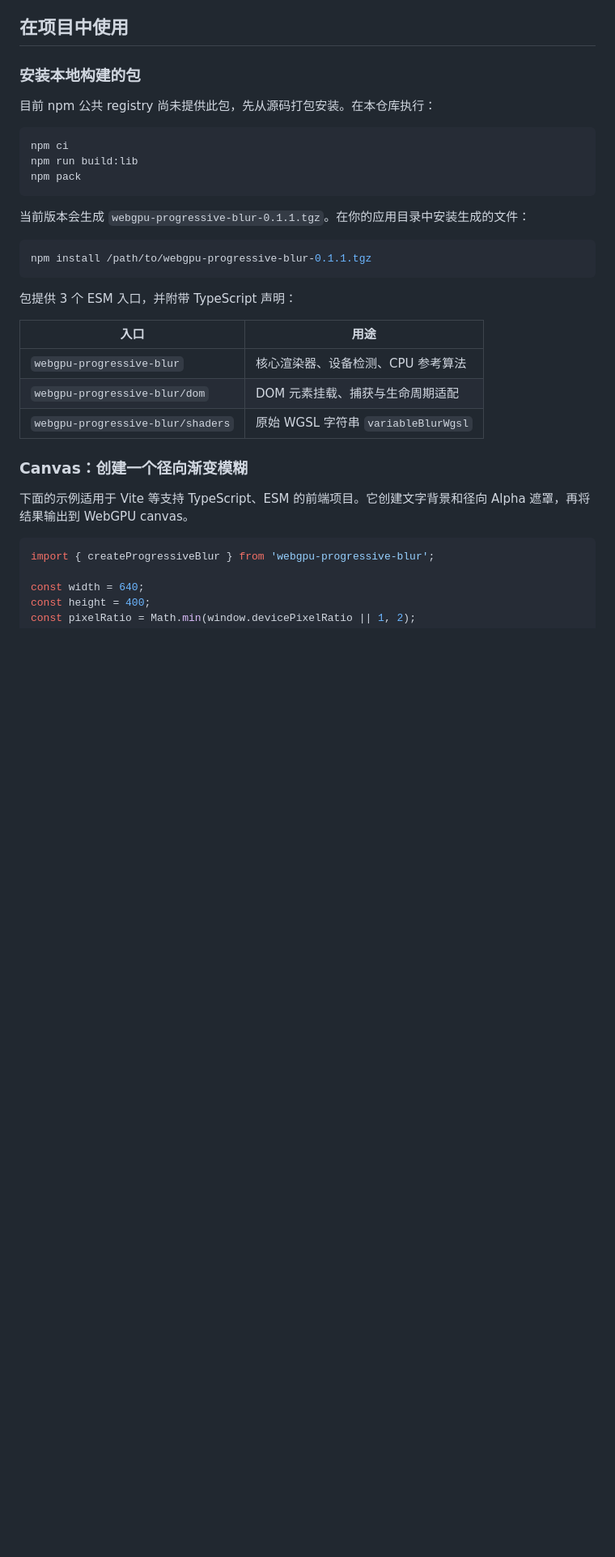
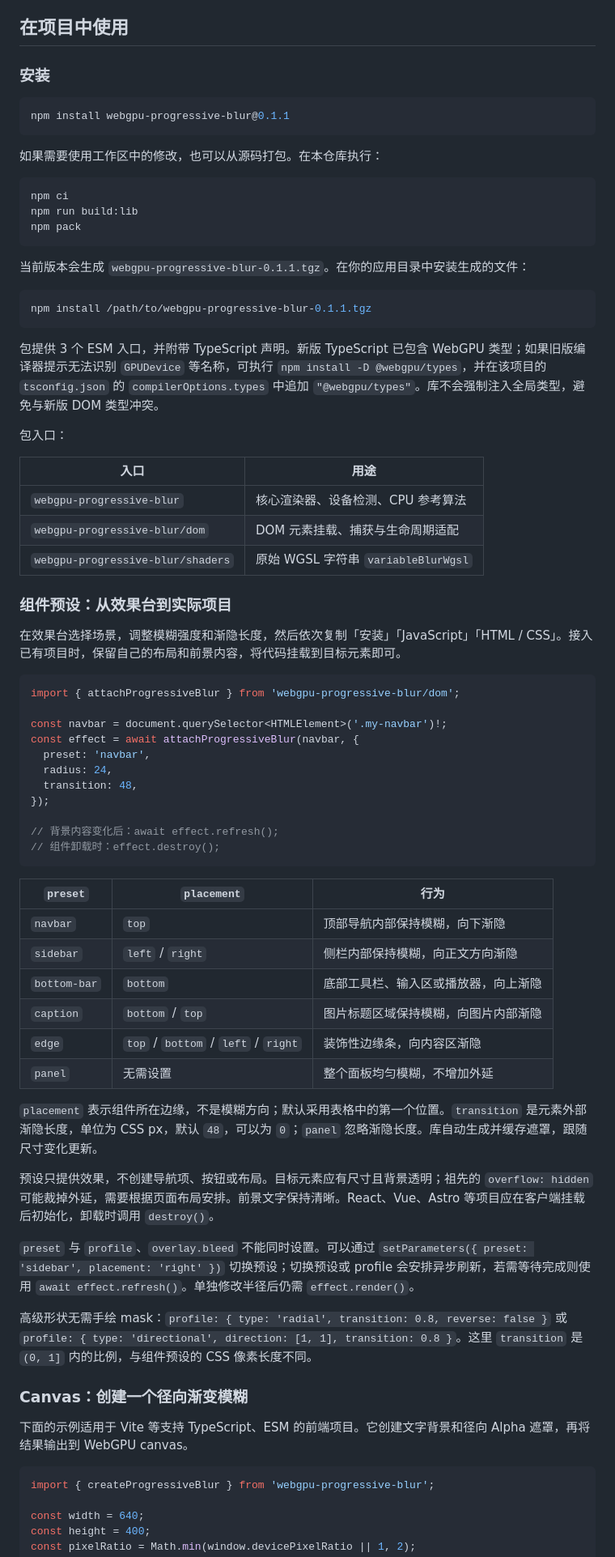
Before and after one commit to lliooly/webgpu-progressive-blur, a Markdown page: README.md, the part around one of its changes. Shown at 81% size. Drawn GitHub-style; blank space fills up the shorter version.

Commit message:
docs(项目): 补充预设说明和源码组件实施计划

````diff
--- a/README.md
+++ b/README.md
@@ -47,9 +53,13 @@ npm run dev
 
 ## 在项目中使用
 
-### 安装本地构建的包
+### 安装
 
-目前 npm 公共 registry 尚未提供此包，先从源码打包安装。在本仓库执行：
+```bash
+npm install webgpu-progressive-blur@0.1.1
+```
+
+如果需要使用工作区中的修改，也可以从源码打包。在本仓库执行：
 
 ```bash
 npm ci
@@ -63,13 +73,50 @@ npm pack
 npm install /path/to/webgpu-progressive-blur-0.1.1.tgz
 ```
 
-包提供 3 个 ESM 入口，并附带 TypeScript 声明：
+包提供 3 个 ESM 入口，并附带 TypeScript 声明。新版 TypeScript 已包含 WebGPU 类型；如果旧版编译器提示无法识别 `GPUDevice` 等名称，可执行 `npm install -D @webgpu/types`，并在该项目的 `tsconfig.json` 的 `compilerOptions.types` 中追加 `"@webgpu/types"`。库不会强制注入全局类型，避免与新版 DOM 类型冲突。
+
+包入口：
 
 | 入口 | 用途 |
 | --- | --- |
 | `webgpu-progressive-blur` | 核心渲染器、设备检测、CPU 参考算法 |
 | `webgpu-progressive-blur/dom` | DOM 元素挂载、捕获与生命周期适配 |
 | `webgpu-progressive-blur/shaders` | 原始 WGSL 字符串 `variableBlurWgsl` |
+
+### 组件预设：从效果台到实际项目
+
+在效果台选择场景，调整模糊强度和渐隐长度，然后依次复制「安装」「JavaScript」「HTML / CSS」。接入已有项目时，保留自己的布局和前景内容，将代码挂载到目标元素即可。
+
+```ts
+import { attachProgressiveBlur } from 'webgpu-progressive-blur/dom';
+
+const navbar = document.querySelector<HTMLElement>('.my-navbar')!;
+const effect = await attachProgressiveBlur(navbar, {
+  preset: 'navbar',
+  radius: 24,
+  transition: 48,
+});
+
+// 背景内容变化后：await effect.refresh();
+// 组件卸载时：effect.destroy();
+```
+
+| `preset` | `placement` | 行为 |
+| --- | --- | --- |
+| `navbar` | `top` | 顶部导航内部保持模糊，向下渐隐 |
+| `sidebar` | `left` / `right` | 侧栏内部保持模糊，向正文方向渐隐 |
+| `bottom-bar` | `bottom` | 底部工具栏、输入区或播放器，向上渐隐 |
+| `caption` | `bottom` / `top` | 图片标题区域保持模糊，向图片内部渐隐 |
+| `edge` | `top` / `bottom` / `left` / `right` | 装饰性边缘条，向内容区渐隐 |
+| `panel` | 无需设置 | 整个面板均匀模糊，不增加外延 |
+
+`placement` 表示组件所在边缘，不是模糊方向；默认采用表格中的第一个位置。`transition` 是元素外部渐隐长度，单位为 CSS px，默认 `48`，可以为 `0`；`panel` 忽略渐隐长度。库自动生成并缓存遮罩，跟随尺寸变化更新。
+
+预设只提供效果，不创建导航项、按钮或布局。目标元素应有尺寸且背景透明；祖先的 `overflow: hidden` 可能裁掉外延，需要根据页面布局安排。前景文字保持清晰。React、Vue、Astro 等项目应在客户端挂载后初始化，卸载时调用 `destroy()`。
+
+`preset` 与 `profile`、`overlay.bleed` 不能同时设置。可以通过 `setParameters({ preset: 'sidebar', placement: 'right' })` 切换预设；切换预设或 profile 会安排异步刷新，若需等待完成则使用 `await effect.refresh()`。单独修改半径后仍需 `effect.render()`。
+
+高级形状无需手绘 mask：`profile: { type: 'radial', transition: 0.8, reverse: false }` 或 `profile: { type: 'directional', direction: [1, 1], transition: 0.8 }`。这里 `transition` 是 `(0, 1]` 内的比例，与组件预设的 CSS 像素长度不同。
 
 ### Canvas：创建一个径向渐变模糊
 
````
Also changed, not shown: other parts of README.md (+9 -3 lines), CHANGELOG.md (added, +12 -0 lines), docs/images/preset-studio.png (added), 2 other files.
